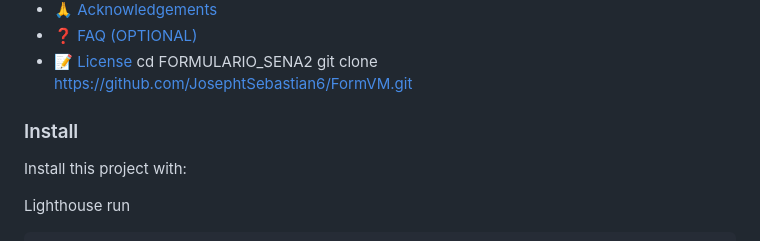
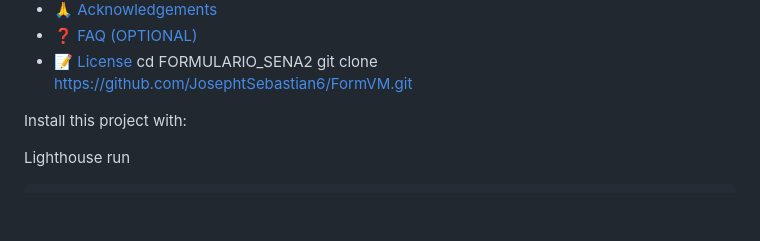
Before and after one commit to JosephtSebastian6/FormVM, a Markdown page: README.md, the part around the change. Drawn GitHub-style; blank space fills up the shorter version.

```diff
--- a/README.md
+++ b/README.md
@@ -20,7 +20,7 @@
 - [❓ FAQ (OPTIONAL)](#faq)
 - [📝 License](#license)
 cd FORMULARIO_SENA2 git clone https://github.com/JosephtSebastian6/FormVM.git
-### Install
+
 
 Install this project with:
 
```
